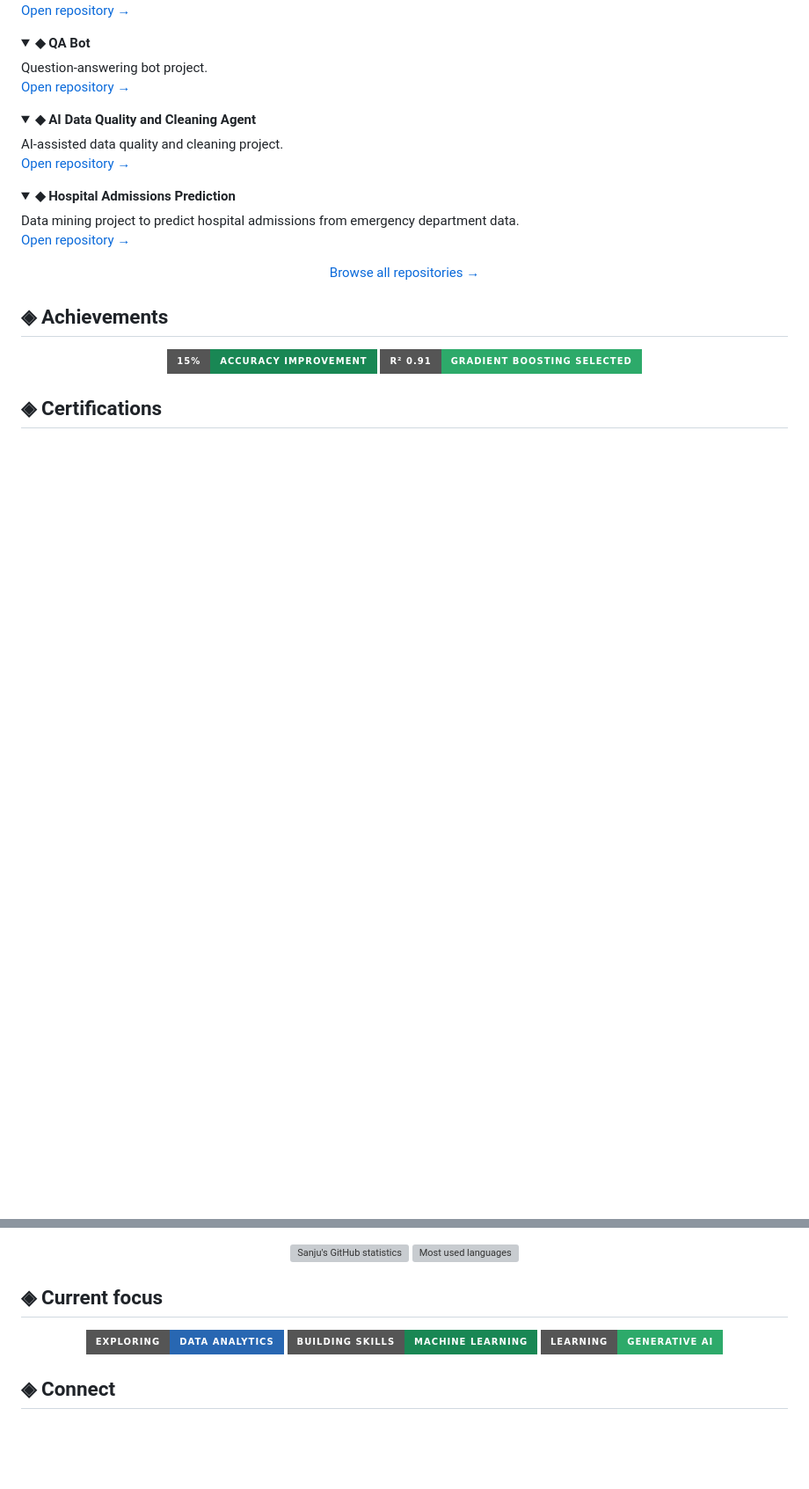
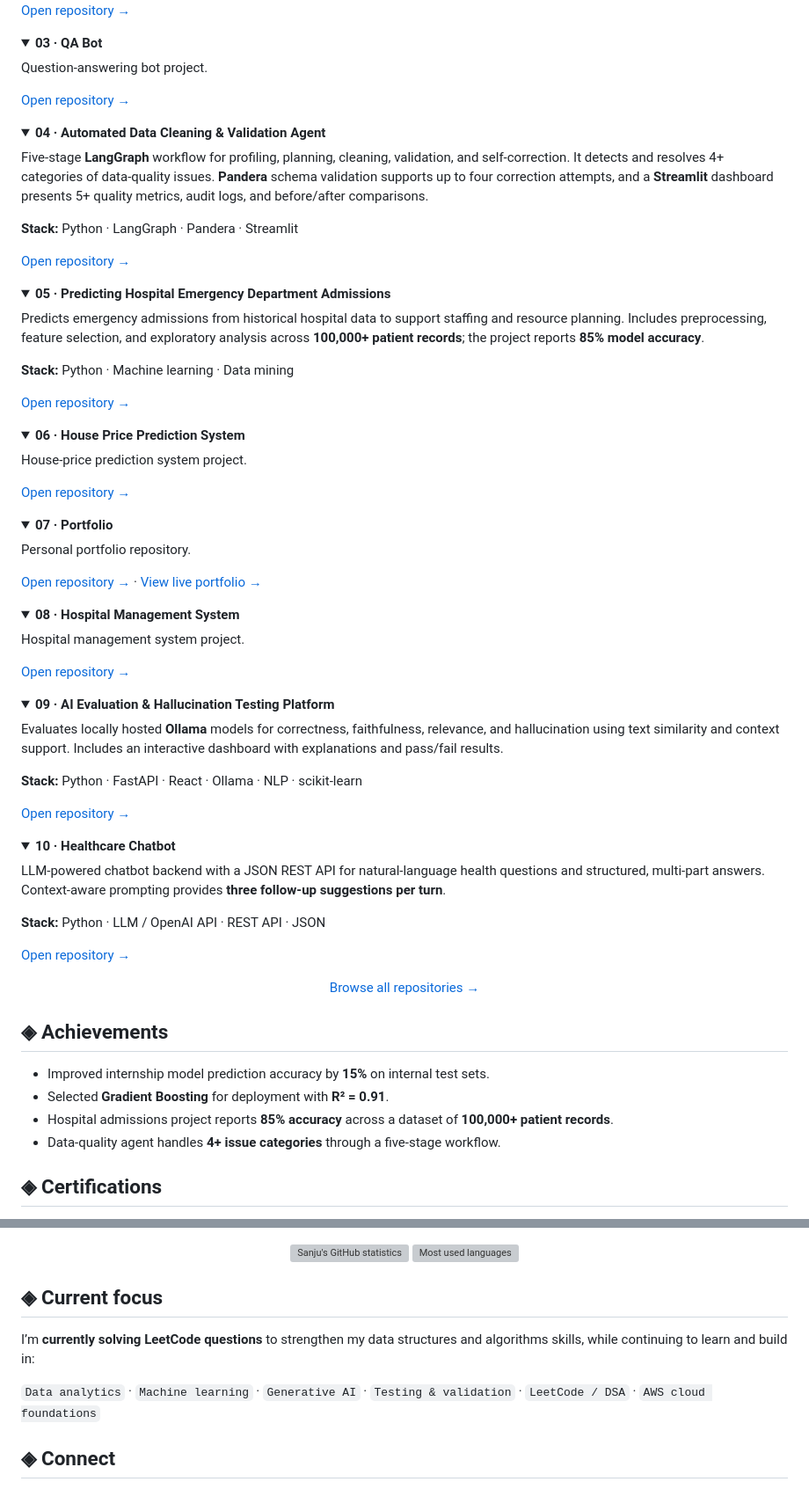
Before and after one commit to sanju286/sanju286, a Markdown page: README.md, 2 parts joined by grey strips. Shown at 88% size. Rendered like a GitHub page; folded sections open; badges without logos; blank space fills up the shorter version; grey boxes are pictures that could not be loaded.

```diff
--- a/README.md
+++ b/README.md
@@ -91,26 +91,82 @@ Dashboard project focused on LRS tax compliance.
 </details>
 
 <details>
-<summary><strong>◆ QA Bot</strong></summary>
+<summary><strong>03 · QA Bot</strong></summary>
 
 Question-answering bot project.
+
 [Open repository →](https://github.com/sanju286/QA-bot)
 
 </details>
 
 <details>
-<summary><strong>◆ AI Data Quality and Cleaning Agent</strong></summary>
+<summary><strong>04 · Automated Data Cleaning &amp; Validation Agent</strong></summary>
 
-AI-assisted data quality and cleaning project.
+Five-stage **LangGraph** workflow for profiling, planning, cleaning, validation, and self-correction. It detects and resolves 4+ categories of data-quality issues. **Pandera** schema validation supports up to four correction attempts, and a **Streamlit** dashboard presents 5+ quality metrics, audit logs, and before/after comparisons.
+
+**Stack:** Python · LangGraph · Pandera · Streamlit
+
 [Open repository →](https://github.com/sanju286/AI-Data-quality-and-cleaning-agent)
 
 </details>
 
 <details>
-<summary><strong>◆ Hospital Admissions Prediction</strong></summary>
+<summary><strong>05 · Predicting Hospital Emergency Department Admissions</strong></summary>
 
-Data mining project to predict hospital admissions from emergency department data.
+Predicts emergency admissions from historical hospital data to support staffing and resource planning. Includes preprocessing, feature selection, and exploratory analysis across **100,000+ patient records**; the project reports **85% model accuracy**.
+
+**Stack:** Python · Machine learning · Data mining
+
 [Open repository →](https://github.com/sanju286/Using-Data-Mining-to-Predict-Hospital-Admissions-from-the-Emergency-Department-main)
+
+</details>
+
+<details>
+<summary><strong>06 · House Price Prediction System</strong></summary>
+
+House-price prediction system project.
+
+[Open repository →](https://github.com/sanju286/house-price-prediction-system)
+
+</details>
+
+<details>
+<summary><strong>07 · Portfolio</strong></summary>
+
+Personal portfolio repository.
+
+[Open repository →](https://github.com/sanju286/Portfolio) · [View live portfolio →](https://sanju286.github.io/sanju286/)
+
+</details>
+
+<details>
+<summary><strong>08 · Hospital Management System</strong></summary>
+
+Hospital management system project.
+
+[Open repository →](https://github.com/sanju286/hospital-management-system)
+
+</details>
+
+<details>
+<summary><strong>09 · AI Evaluation &amp; Hallucination Testing Platform</strong></summary>
+
+Evaluates locally hosted **Ollama** models for correctness, faithfulness, relevance, and hallucination using text similarity and context support. Includes an interactive dashboard with explanations and pass/fail results.
+
+**Stack:** Python · FastAPI · React · Ollama · NLP · scikit-learn
+
+[Open repository →](https://github.com/sanju286/ai-evaluation-hallucination-platform)
+
+</details>
+
+<details>
+<summary><strong>10 · Healthcare Chatbot</strong></summary>
+
+LLM-powered chatbot backend with a JSON REST API for natural-language health questions and structured, multi-part answers. Context-aware prompting provides **three follow-up suggestions per turn**.
+
+**Stack:** Python · LLM / OpenAI API · REST API · JSON
+
+[Open repository →](https://github.com/sanju286/Healthcare)
 
 </details>
 
@@ -122,12 +178,10 @@ Data mining project to predict hospital admissions from emergency department dat
 
 ## ◈ Achievements
 
-<div align="center">
-
-<img src="https://img.shields.io/badge/15%25-Accuracy%20improvement-198754?style=for-the-badge" alt="15 percent accuracy improvement">
-<img src="https://img.shields.io/badge/R%C2%B2%200.91-Gradient%20Boosting%20selected-2DAA6A?style=for-the-badge" alt="Gradient Boosting selected with R squared 0.91">
-
-</div>
+- Improved internship model prediction accuracy by **15%** on internal test sets.
+- Selected **Gradient Boosting** for deployment with **R² = 0.91**.
+- Hospital admissions project reports **85% accuracy** across a dataset of **100,000+ patient records**.
+- Data-quality agent handles **4+ issue categories** through a five-stage workflow.
 
 ## ◈ Certifications
 
@@ -150,13 +200,9 @@ Data mining project to predict hospital admissions from emergency department dat
 
 ## ◈ Current focus
 
-<div align="center">
+I’m **currently solving LeetCode questions** to strengthen my data structures and algorithms skills, while continuing to learn and build in:
 
-<img src="https://img.shields.io/badge/Exploring-Data%20analytics-2867B2?style=for-the-badge" alt="Exploring data analytics">
-<img src="https://img.shields.io/badge/Building%20skills-Machine%20learning-198754?style=for-the-badge" alt="Building machine learning skills">
-<img src="https://img.shields.io/badge/Learning-Generative%20AI-2DAA6A?style=for-the-badge" alt="Learning generative AI">
-
-</div>
+`Data analytics` · `Machine learning` · `Generative AI` · `Testing & validation` · `LeetCode / DSA` · `AWS cloud foundations`
 
 ## ◈ Connect
 
```
Also changed, not shown: other parts of README.md (+48 -51 lines).
